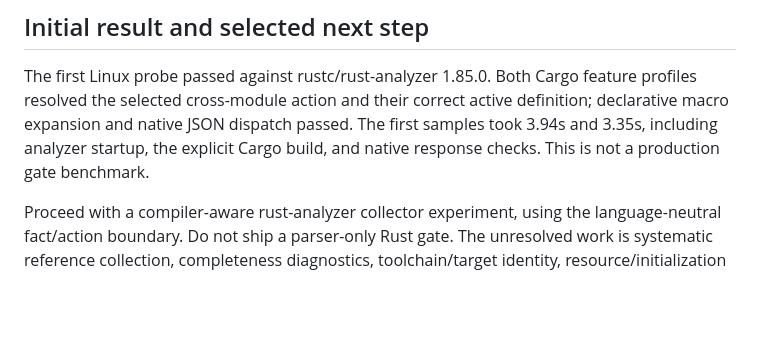
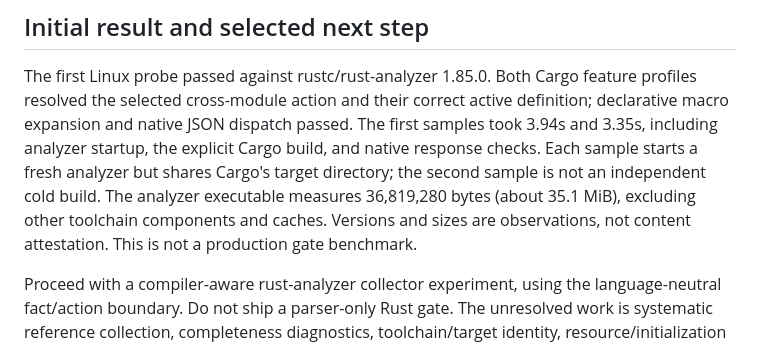
Before and after one commit to jiggy/bonsai, a Markdown page: docs/rust-adapter.md, the part around the change. Drawn GitHub-style; blank space fills up the shorter version.

Commit message:
Clarify Rust probe cache and footprint measurement limits

```diff
--- a/docs/rust-adapter.md
+++ b/docs/rust-adapter.md
@@ -40,7 +40,11 @@ The first Linux probe passed against rustc/rust-analyzer 1.85.0. Both Cargo feat
 profiles resolved the selected cross-module action and their correct active
 definition; declarative macro expansion and native JSON dispatch passed. The
 first samples took 3.94s and 3.35s, including analyzer startup, the explicit Cargo
-build, and native response checks. This is not a production gate benchmark.
+build, and native response checks. Each sample starts a fresh analyzer but shares
+Cargo's target directory; the second sample is not an independent cold build.
+The analyzer executable measures 36,819,280 bytes (about 35.1 MiB), excluding
+other toolchain components and caches. Versions and sizes are observations, not
+content attestation. This is not a production gate benchmark.
 
 Proceed with a compiler-aware rust-analyzer collector experiment, using the
 language-neutral fact/action boundary. Do not ship a parser-only Rust gate.
```
